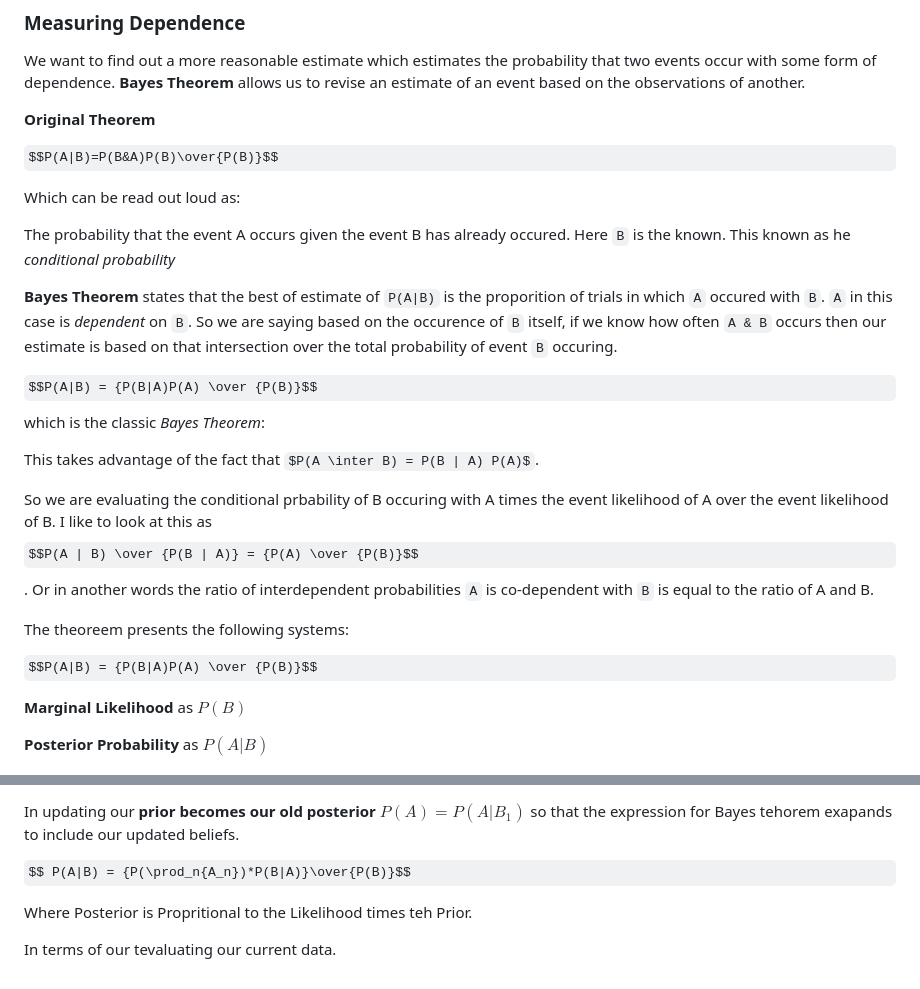
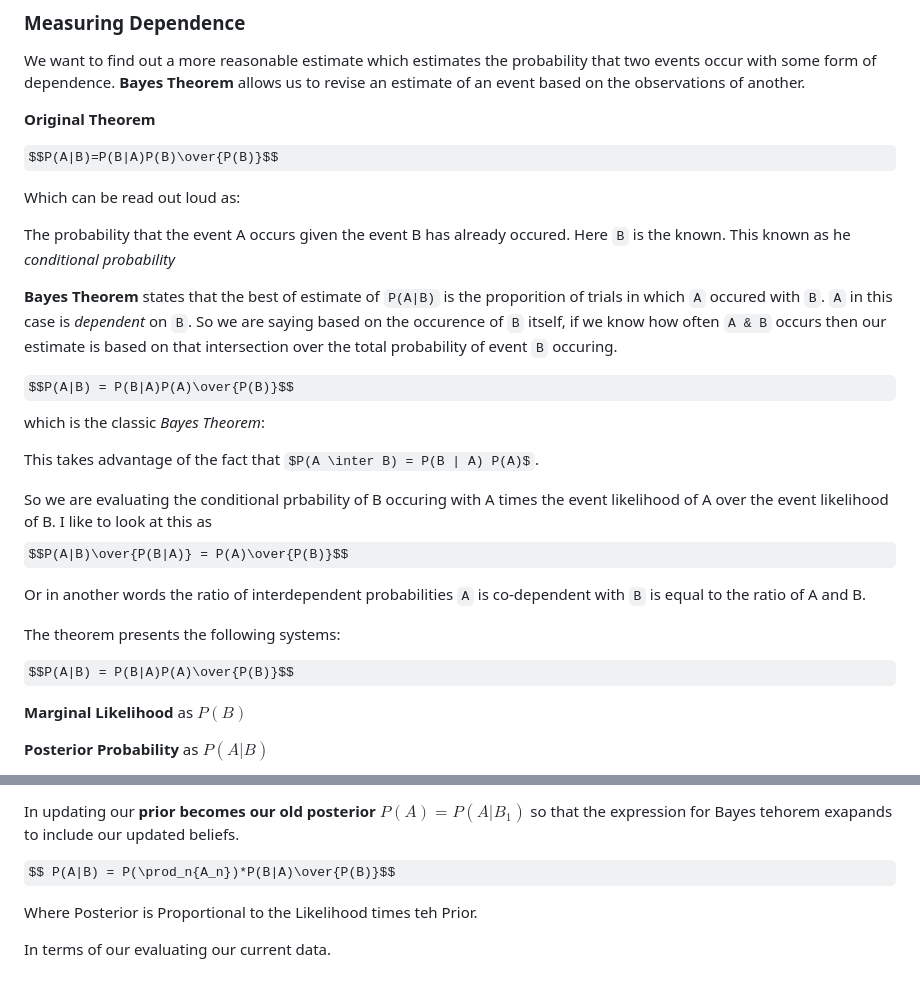
Before and after one commit to andewx/aiml, a Markdown page: modules/04/notes_bayesian.md, 2 parts joined by grey strips. GitHub-like rendering; some formulas as TeX source.

```diff
--- a/modules/04/notes_bayesian.md
+++ b/modules/04/notes_bayesian.md
@@ -26,7 +26,7 @@ We want to find out a more reasonable estimate which estimates the probability t
 
 **Original Theorem**
 
-$$P(A|B)=P(B&A)P(B)\over{P(B)}$$
+$$P(A|B)=P(B|A)P(B)\over{P(B)}$$
 
 Which can be read out loud as:
 
@@ -34,15 +34,17 @@ The probability that the event A occurs given the event B has already occured. H
 
 **Bayes Theorem** states that the best of estimate of `P(A|B)` is the proporition of trials in which `A` occured with `B`. `A` in this case is *dependent* on `B`. So we are saying based on the occurence of `B` itself, if we know how often `A & B` occurs then our estimate is based on that intersection over the total probability of event `B` occuring.
 
-$$P(A|B) = {P(B|A)P(A) \over {P(B)}$$ which is the classic *Bayes Theorem*:
+$$P(A|B) = P(B|A)P(A)\over{P(B)}$$ which is the classic *Bayes Theorem*:
 
 This takes advantage of the fact that $P(A \inter B) = P(B | A) P(A)$.
 
-So we are evaluating the conditional prbability of B occuring with A times the event likelihood of A over the event likelihood of B. I  like to look at this as $$P(A | B) \over {P(B | A)} = {P(A) \over {P(B)}$$. Or in another words the ratio of interdependent probabilities `A` is co-dependent with `B` is equal to the ratio of  A and B.
+So we are evaluating the conditional prbability of B occuring with A times the event likelihood of A over the event likelihood of B. I  like to look at this as $$P(A|B)\over{P(B|A)} = P(A)\over{P(B)}$$
 
-The theoreem presents the following systems:
+Or in another words the ratio of interdependent probabilities `A` is co-dependent with `B` is equal to the ratio of  A and B.
 
-$$P(A|B) = {P(B|A)P(A) \over {P(B)}$$
+The theorem presents the following systems:
+
+$$P(A|B) = P(B|A)P(A)\over{P(B)}$$
 
 **Marginal Likelihood** as $P(B)$
 
@@ -59,9 +61,9 @@ The condition `P(B|A)` is then a likelihood of our data occuring uhe r teh assum
 
 In updating our **prior becomes our old posterior** $P(A) = P(A|B_1)$ so that the expression for Bayes tehorem exapands to include our updated beliefs.
 
-$$ P(A|B) = {P(\prod_n{A_n})*P(B|A)}\over{P(B)}$$
+$$ P(A|B) = P(\prod_n{A_n})*P(B|A)\over{P(B)}$$
 
 
-Where Posterior is Propritional to the Likelihood times teh Prior.
+Where Posterior is Proportional to the Likelihood times teh Prior.
 
-In terms of our tevaluating our current data.
+In terms of our evaluating our current data.
```
